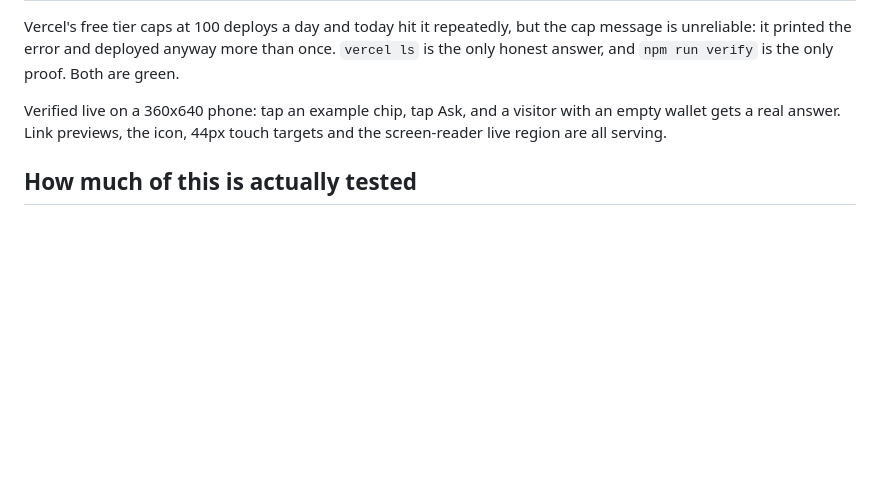
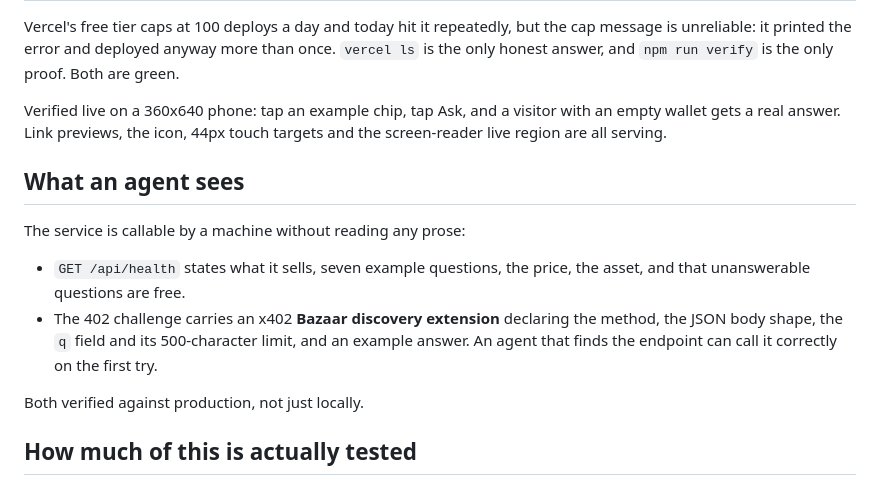
Before and after one commit to kamalbuilds/ask-celo, a Markdown page: STATUS.md, the part around the change. Drawn GitHub-style; blank space fills up the shorter version.

Commit message:
docs: record the machine-facing surface, verified in production
Three changes landed and are confirmed live: the 500-character input bound
(a 40KB question now returns 400 instead of reaching the paywall), the
health service block with seven example questions, and the Bazaar
discovery extension in the 402 challenge.

Re-verified the whole mobile path afterwards: tap an example chip, tap
Ask, get 'That one costs a cent. Add credit above and ask again.' at
360x640, with the icon serving and 44px touch targets.

```diff
--- a/STATUS.md
+++ b/STATUS.md
@@ -114,6 +114,19 @@ Verified live on a 360x640 phone: tap an example chip, tap Ask, and a visitor
 with an empty wallet gets a real answer. Link previews, the icon, 44px touch
 targets and the screen-reader live region are all serving.
 
+## What an agent sees
+
+The service is callable by a machine without reading any prose:
+
+- `GET /api/health` states what it sells, seven example questions, the price,
+  the asset, and that unanswerable questions are free.
+- The 402 challenge carries an x402 **Bazaar discovery extension** declaring
+  the method, the JSON body shape, the `q` field and its 500-character limit,
+  and an example answer. An agent that finds the endpoint can call it correctly
+  on the first try.
+
+Both verified against production, not just locally.
+
 ## How much of this is actually tested
 
 Four suites plus the Solidity tests, and `npm test` prints the current count.
```
